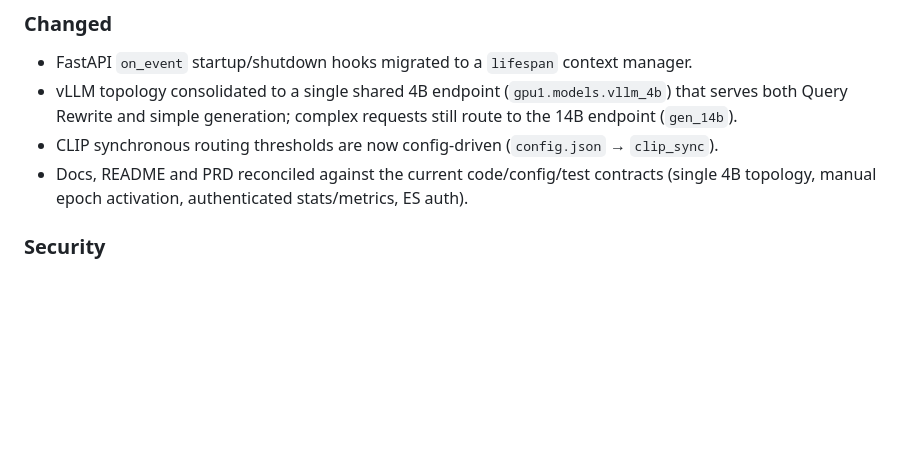
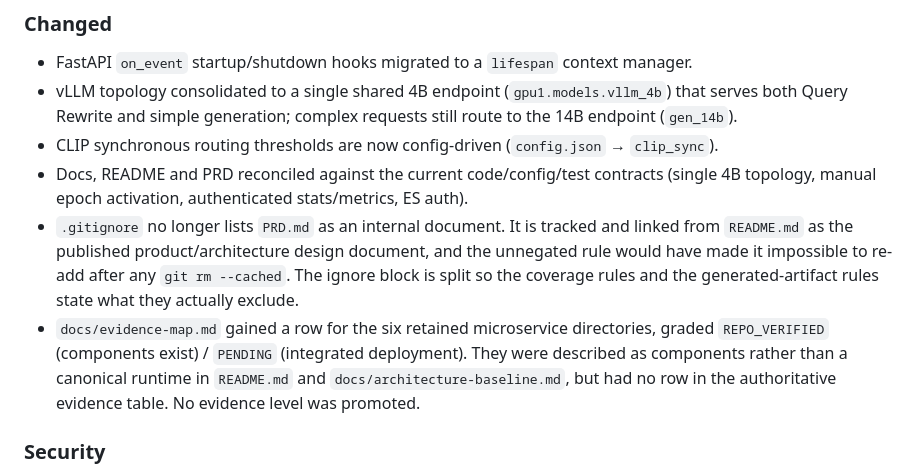
Before and after one commit to Xander-Xai/Beauty-Industry-RAG-QA-System, a Markdown page: CHANGELOG.md, the part around the change. GitHub-like rendering; blank space fills up the shorter version.

Commit message:
docs: record the two truth-hygiene fixes in the changelog

```diff
--- a/CHANGELOG.md
+++ b/CHANGELOG.md
@@ -272,6 +272,16 @@ Changes present on `main` after the 2.3.0 release entry:
 - CLIP synchronous routing thresholds are now config-driven (`config.json` → `clip_sync`).
 - Docs, README and PRD reconciled against the current code/config/test contracts
   (single 4B topology, manual epoch activation, authenticated stats/metrics, ES auth).
+- `.gitignore` no longer lists `PRD.md` as an internal document. It is tracked
+  and linked from `README.md` as the published product/architecture design
+  document, and the unnegated rule would have made it impossible to re-add
+  after any `git rm --cached`. The ignore block is split so the coverage rules
+  and the generated-artifact rules state what they actually exclude.
+- `docs/evidence-map.md` gained a row for the six retained microservice
+  directories, graded `REPO_VERIFIED` (components exist) / `PENDING` (integrated
+  deployment). They were described as components rather than a canonical runtime
+  in `README.md` and `docs/architecture-baseline.md`, but had no row in the
+  authoritative evidence table. No evidence level was promoted.
 
 ### Security
 
```
